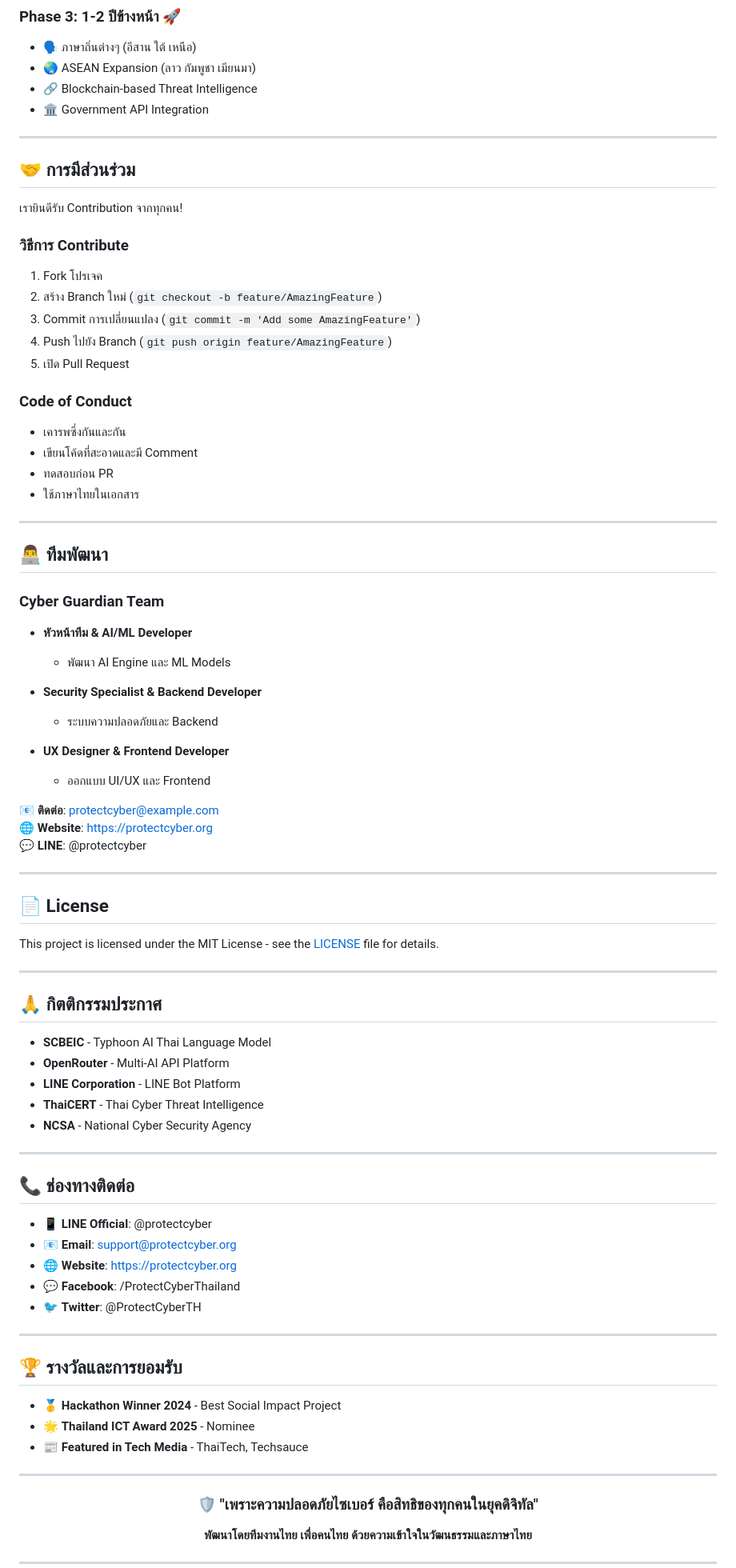
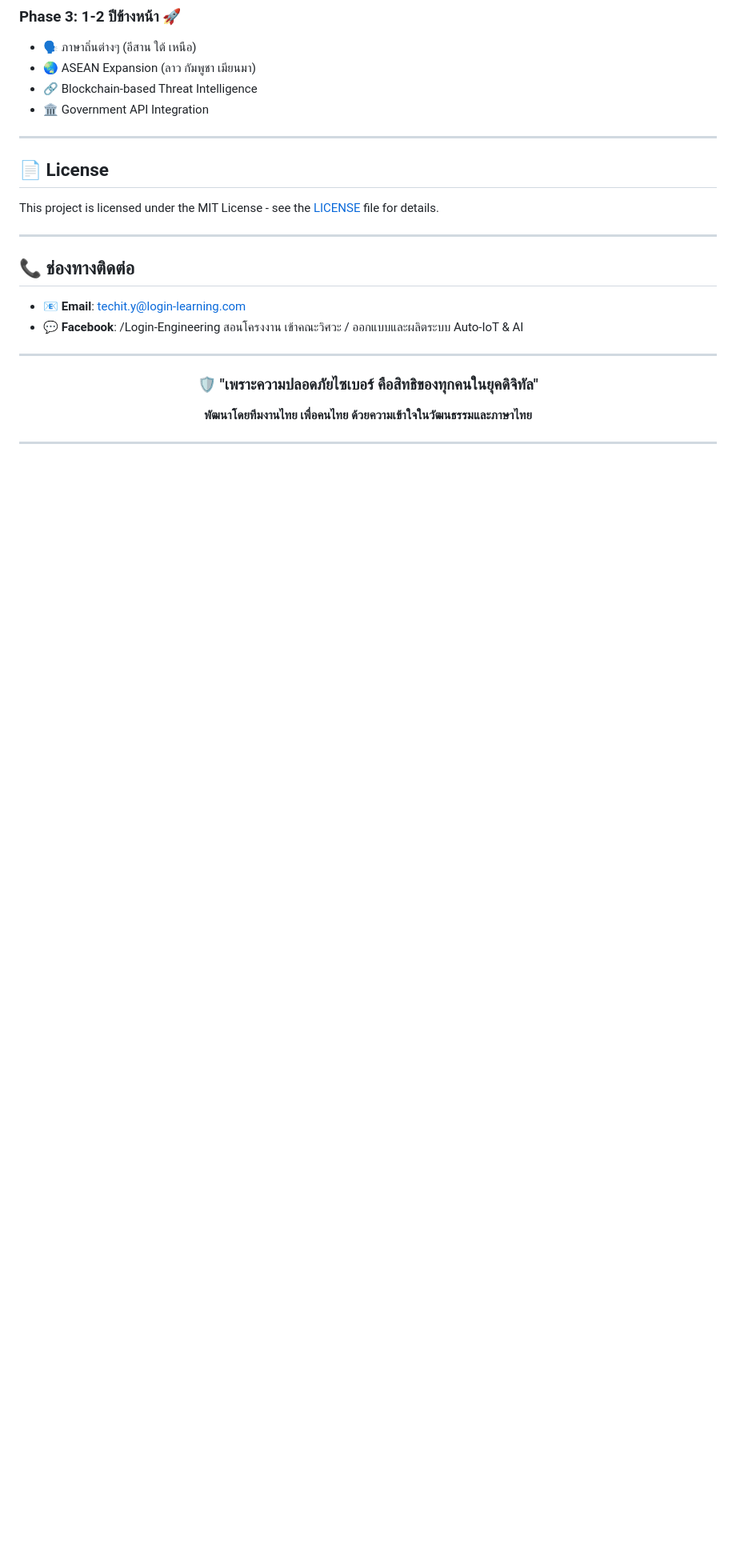
Before and after one commit to techit45/Protect-Cyber, a Markdown page: README.md, the part around the change printed below. Shown: that part at 80% size. Drawn GitHub-style; blank space fills up the shorter version.

```diff
--- a/README.md
+++ b/README.md
@@ -425,43 +409,7 @@ Bot: 🟢 ระดับความเสี่ยง: SAFE (91%)
 
 ---
 
-## 🤝 การมีส่วนร่วม
 
-เรายินดีรับ Contribution จากทุกคน!
-
-### **วิธีการ Contribute**
-1. Fork โปรเจค
-2. สร้าง Branch ใหม่ (`git checkout -b feature/AmazingFeature`)
-3. Commit การเปลี่ยนแปลง (`git commit -m 'Add some AmazingFeature'`)
-4. Push ไปยัง Branch (`git push origin feature/AmazingFeature`)
-5. เปิด Pull Request
-
-### **Code of Conduct**
-- เคารพซึ่งกันและกัน
-- เขียนโค้ดที่สะอาดและมี Comment
-- ทดสอบก่อน PR
-- ใช้ภาษาไทยในเอกสาร
-
----
-
-## 👨‍💻 ทีมพัฒนา
-
-### **Cyber Guardian Team**
-
-- **หัวหน้าทีม & AI/ML Developer**
-  - พัฒนา AI Engine และ ML Models
-
-- **Security Specialist & Backend Developer**
-  - ระบบความปลอดภัยและ Backend
-
-- **UX Designer & Frontend Developer**
-  - ออกแบบ UI/UX และ Frontend
-
-**📧 ติดต่อ**: protectcyber@example.com
-**🌐 Website**: https://protectcyber.org
-**💬 LINE**: @protectcyber
-
----
 
 ## 📄 License
 
@@ -469,31 +417,11 @@ This project is licensed under the MIT License - see the [LICENSE](LICENSE) file
 
 ---
 
-## 🙏 กิตติกรรมประกาศ
-
-- **SCBEIC** - Typhoon AI Thai Language Model
-- **OpenRouter** - Multi-AI API Platform
-- **LINE Corporation** - LINE Bot Platform
-- **ThaiCERT** - Thai Cyber Threat Intelligence
-- **NCSA** - National Cyber Security Agency
-
----
 
 ## 📞 ช่องทางติดต่อ
 
-- 📱 **LINE Official**: @protectcyber
-- 📧 **Email**: support@protectcyber.org
-- 🌐 **Website**: https://protectcyber.org
-- 💬 **Facebook**: /ProtectCyberThailand
-- 🐦 **Twitter**: @ProtectCyberTH
-
----
-
-## 🏆 รางวัลและการยอมรับ
-
-- 🥇 **Hackathon Winner 2024** - Best Social Impact Project
-- 🌟 **Thailand ICT Award 2025** - Nominee
-- 📰 **Featured in Tech Media** - ThaiTech, Techsauce
+- 📧 **Email**: techit.y@login-learning.com
+- 💬 **Facebook**: /Login-Engineering สอนโครงงาน เข้าคณะวิศวะ / ออกแบบและผลิตระบบ Auto-IoT & AI
 
 ---
 
```
Also changed, not shown: other parts of README.md (+2 -18 lines).
